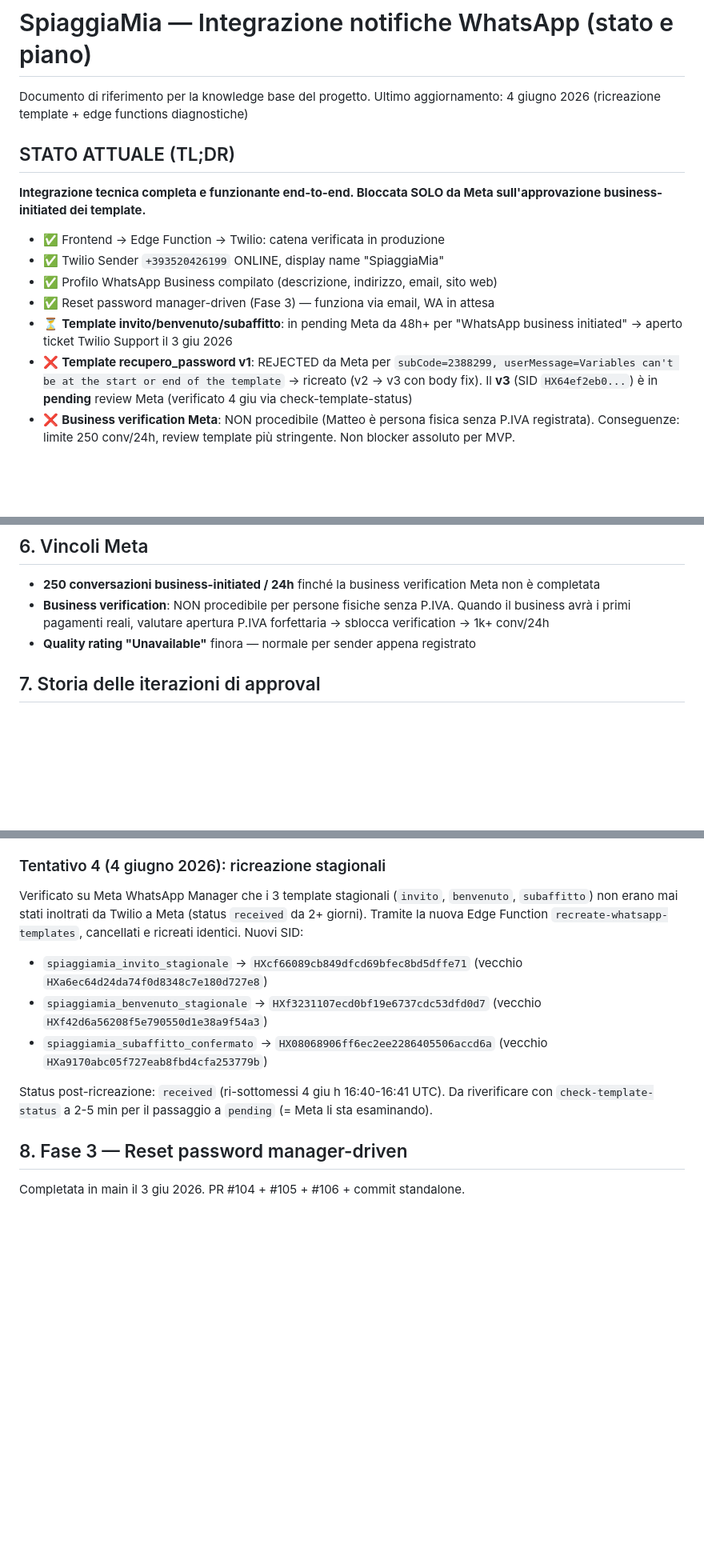
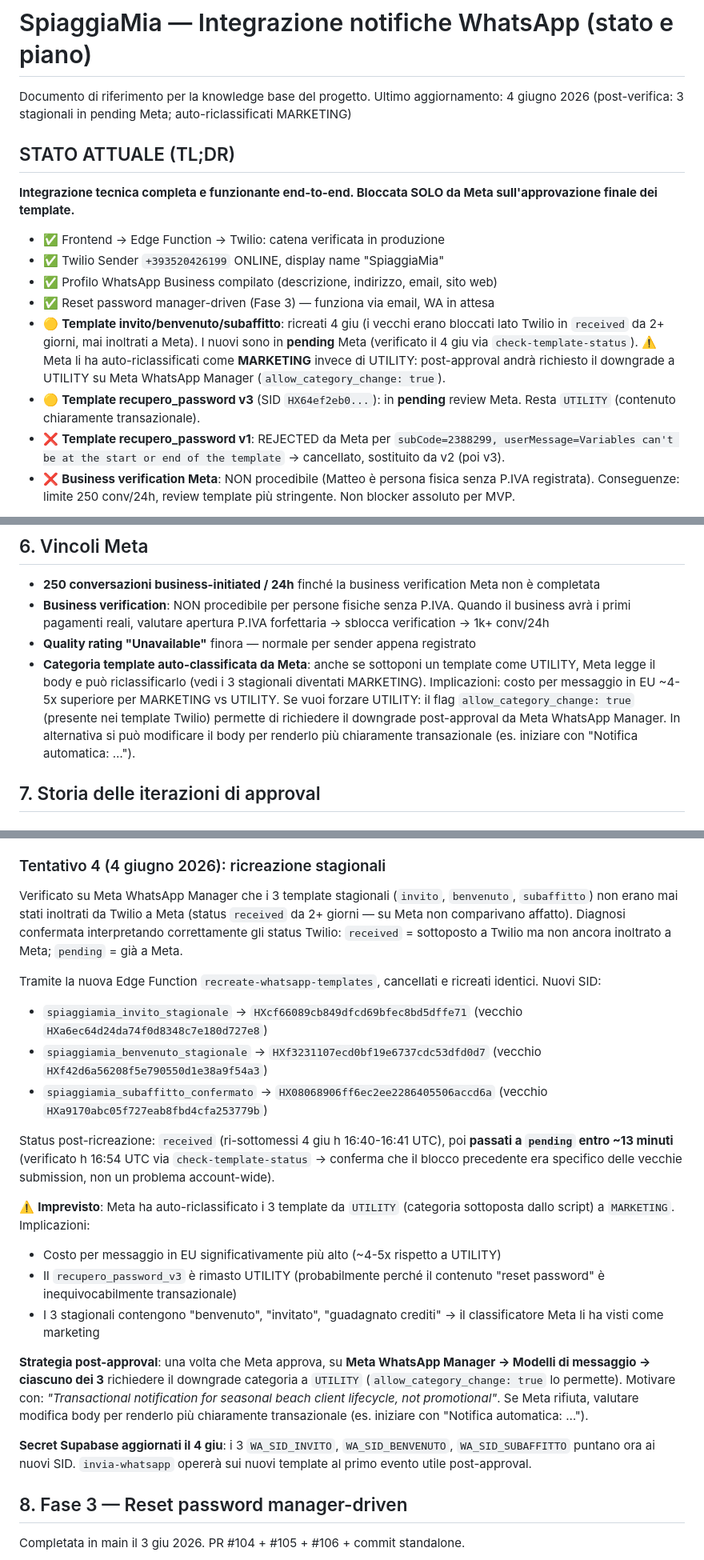
Before and after one commit to matteoposterli-netizen/shareandfun, a Markdown page: WHATSAPP_INTEGRAZIONE.md, 3 parts joined by grey strips. Shown at 80% size. Drawn GitHub-style; blank space fills up the shorter version.

```diff
--- a/WHATSAPP_INTEGRAZIONE.md
+++ b/WHATSAPP_INTEGRAZIONE.md
@@ -1,23 +1,28 @@
 # SpiaggiaMia — Integrazione notifiche WhatsApp (stato e piano)
 
 Documento di riferimento per la knowledge base del progetto.
-Ultimo aggiornamento: 4 giugno 2026 (ricreazione template + edge functions diagnostiche)
+Ultimo aggiornamento: 4 giugno 2026 (post-verifica: 3 stagionali in pending Meta; auto-riclassificati MARKETING)
 
 ## STATO ATTUALE (TL;DR)
 
 **Integrazione tecnica completa e funzionante end-to-end. Bloccata SOLO da Meta
-sull'approvazione business-initiated dei template.**
+sull'approvazione finale dei template.**
 
 - ✅ Frontend → Edge Function → Twilio: catena verificata in produzione
 - ✅ Twilio Sender `+393520426199` ONLINE, display name "SpiaggiaMia"
 - ✅ Profilo WhatsApp Business compilato (descrizione, indirizzo, email, sito web)
 - ✅ Reset password manager-driven (Fase 3) — funziona via email, WA in attesa
-- ⏳ **Template invito/benvenuto/subaffitto**: in pending Meta da 48h+ per
-  "WhatsApp business initiated" → aperto ticket Twilio Support il 3 giu 2026
+- 🟡 **Template invito/benvenuto/subaffitto**: ricreati 4 giu (i vecchi erano
+  bloccati lato Twilio in `received` da 2+ giorni, mai inoltrati a Meta).
+  I nuovi sono in **pending** Meta (verificato il 4 giu via `check-template-status`).
+  ⚠️ Meta li ha auto-riclassificati come **MARKETING** invece di UTILITY:
+  post-approval andrà richiesto il downgrade a UTILITY su Meta WhatsApp Manager
+  (`allow_category_change: true`).
+- 🟡 **Template recupero_password v3** (SID `HX64ef2eb0...`): in **pending**
+  review Meta. Resta `UTILITY` (contenuto chiaramente transazionale).
 - ❌ **Template recupero_password v1**: REJECTED da Meta per
   `subCode=2388299, userMessage=Variables can't be at the start or end of the template`
-  → ricreato (v2 → v3 con body fix). Il **v3** (SID `HX64ef2eb0...`) è in
-  **pending** review Meta (verificato 4 giu via check-template-status)
+  → cancellato, sostituito da v2 (poi v3).
 - ❌ **Business verification Meta**: NON procedibile (Matteo è persona fisica
   senza P.IVA registrata). Conseguenze: limite 250 conv/24h, review template più
   stringente. Non blocker assoluto per MVP.
@@ -156,6 +173,14 @@ Categoria **Utility**, lingua **Italian**.
   Quando il business avrà i primi pagamenti reali, valutare apertura P.IVA
   forfettaria → sblocca verification → 1k+ conv/24h
 - **Quality rating "Unavailable"** finora — normale per sender appena registrato
+- **Categoria template auto-classificata da Meta**: anche se sottoponi un template
+  come UTILITY, Meta legge il body e può riclassificarlo (vedi i 3 stagionali
+  diventati MARKETING). Implicazioni: costo per messaggio in EU ~4-5x superiore
+  per MARKETING vs UTILITY. Se vuoi forzare UTILITY: il flag
+  `allow_category_change: true` (presente nei template Twilio) permette di
+  richiedere il downgrade post-approval da Meta WhatsApp Manager. In alternativa
+  si può modificare il body per renderlo più chiaramente transazionale
+  (es. iniziare con "Notifica automatica: …").
 
 ## 7. Storia delle iterazioni di approval
 
@@ -188,8 +213,12 @@ pending Meta da >48h, fuori dai SLA tipici (6-24h).
 ### Tentativo 4 (4 giugno 2026): ricreazione stagionali
 Verificato su Meta WhatsApp Manager che i 3 template stagionali (`invito`,
 `benvenuto`, `subaffitto`) non erano mai stati inoltrati da Twilio a Meta
-(status `received` da 2+ giorni). Tramite la nuova Edge Function
-`recreate-whatsapp-templates`, cancellati e ricreati identici. Nuovi SID:
+(status `received` da 2+ giorni — su Meta non comparivano affatto). Diagnosi
+confermata interpretando correttamente gli status Twilio: `received` =
+sottoposto a Twilio ma non ancora inoltrato a Meta; `pending` = già a Meta.
+
+Tramite la nuova Edge Function `recreate-whatsapp-templates`, cancellati e
+ricreati identici. Nuovi SID:
 - `spiaggiamia_invito_stagionale` → `HXcf66089cb849dfcd69bfec8bd5dffe71`
   (vecchio `HXa6ec64d24da74f0d8348c7e180d727e8`)
 - `spiaggiamia_benvenuto_stagionale` → `HXf3231107ecd0bf19e6737cdc53dfd0d7`
@@ -197,9 +226,29 @@ Verificato su Meta WhatsApp Manager che i 3 template stagionali (`invito`,
 - `spiaggiamia_subaffitto_confermato` → `HX08068906ff6ec2ee2286405506accd6a`
   (vecchio `HXa9170abc05f727eab8fbd4cfa253779b`)
 
-Status post-ricreazione: `received` (ri-sottomessi 4 giu h 16:40-16:41 UTC).
-Da riverificare con `check-template-status` a 2-5 min per il passaggio a
-`pending` (= Meta li sta esaminando).
+Status post-ricreazione: `received` (ri-sottomessi 4 giu h 16:40-16:41 UTC),
+poi **passati a `pending` entro ~13 minuti** (verificato h 16:54 UTC via
+`check-template-status` → conferma che il blocco precedente era specifico
+delle vecchie submission, non un problema account-wide).
+
+⚠️ **Imprevisto**: Meta ha auto-riclassificato i 3 template da `UTILITY`
+(categoria sottoposta dallo script) a `MARKETING`. Implicazioni:
+- Costo per messaggio in EU significativamente più alto (~4-5x rispetto a UTILITY)
+- Il `recupero_password_v3` è rimasto UTILITY (probabilmente perché il
+  contenuto "reset password" è inequivocabilmente transazionale)
+- I 3 stagionali contengono "benvenuto", "invitato", "guadagnato crediti" →
+  il classificatore Meta li ha visti come marketing
+
+**Strategia post-approval**: una volta che Meta approva, su
+**Meta WhatsApp Manager → Modelli di messaggio → ciascuno dei 3** richiedere
+il downgrade categoria a `UTILITY` (`allow_category_change: true` lo permette).
+Motivare con: *"Transactional notification for seasonal beach client lifecycle,
+not promotional"*. Se Meta rifiuta, valutare modifica body per renderlo più
+chiaramente transazionale (es. iniziare con "Notifica automatica: …").
+
+**Secret Supabase aggiornati il 4 giu**: i 3 `WA_SID_INVITO`, `WA_SID_BENVENUTO`,
+`WA_SID_SUBAFFITTO` puntano ora ai nuovi SID. `invia-whatsapp` opererà sui
+nuovi template al primo evento utile post-approval.
 
 ## 8. Fase 3 — Reset password manager-driven
 
```
Also changed, not shown: other parts of WHATSAPP_INTEGRAZIONE.md (+39 -16 lines).
